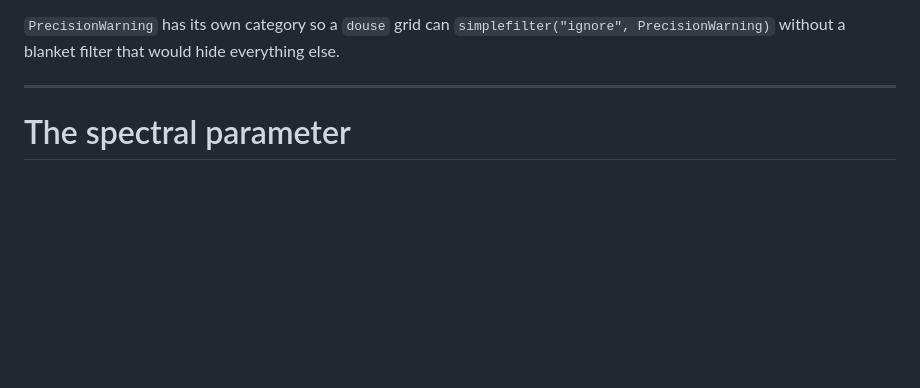
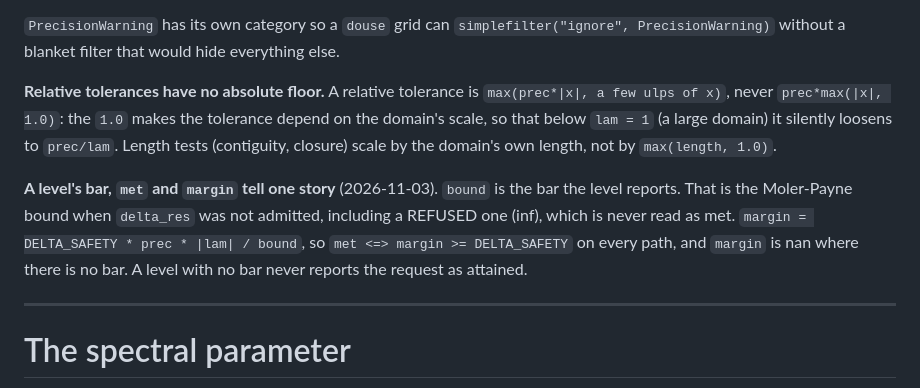
Before and after one commit to hjrrockies/chladni, a Markdown page: docs/conventions.md, the part around the change. Rendered like a GitHub page; blank space fills up the shorter version.

```diff
--- a/docs/conventions.md
+++ b/docs/conventions.md
@@ -74,6 +74,17 @@ silently under-delivering: `Domain.achievable_prec` is the pattern.
 
 `PrecisionWarning` has its own category so a `douse` grid can `simplefilter("ignore",
 PrecisionWarning)` without a blanket filter that would hide everything else.
+
+**Relative tolerances have no absolute floor.** A relative tolerance is `max(prec*|x|, a few
+ulps of x)`, never `prec*max(|x|, 1.0)`: the `1.0` makes the tolerance depend on the domain's
+scale, so that below `lam = 1` (a large domain) it silently loosens to `prec/lam`. Length tests
+(contiguity, closure) scale by the domain's own length, not by `max(length, 1.0)`.
+
+**A level's bar, `met` and `margin` tell one story** (2026-11-03). `bound` is the bar the level
+reports. That is the Moler-Payne bound when `delta_res` was not admitted, including a REFUSED
+one (inf), which is never read as met. `margin = DELTA_SAFETY * prec * |lam| / bound`, so
+`met <=> margin >= DELTA_SAFETY` on every path, and `margin` is nan where there is no bar. A
+level with no bar never reports the request as attained.
 
 ---
 
```
Also changed, not shown: TODO.md (+10 -0 lines), notes/accuracy_audit_2026-11-03.md (+30 -0 lines).
